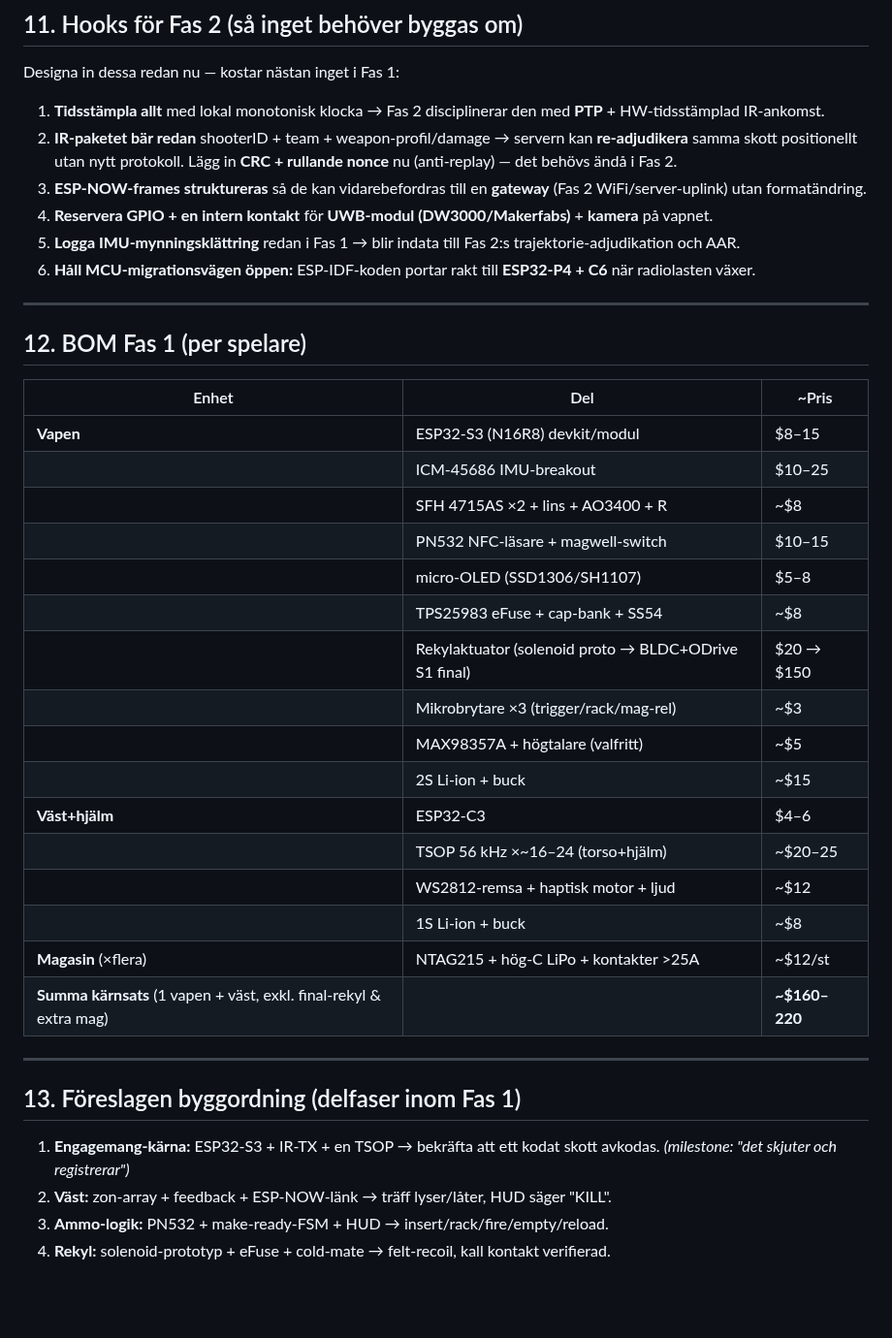
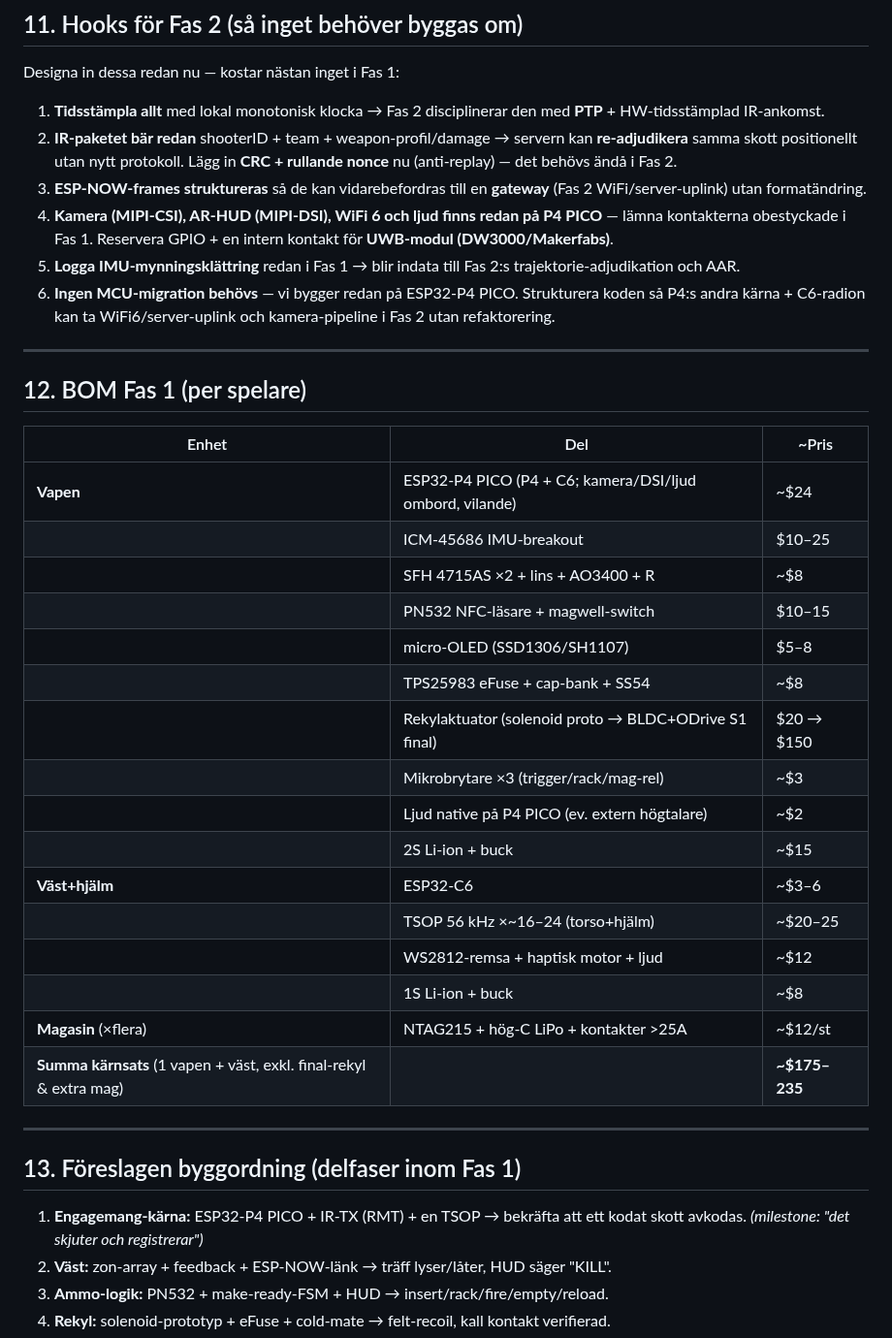
Before and after one commit to robinandreeklund-collab/Strilas, a Markdown page: docs/phase1-weapon-vest.md, the part around one of its changes. Shown at 97% size. Drawn GitHub-style; blank space fills up the shorter version.

```diff
--- a/docs/phase1-weapon-vest.md
+++ b/docs/phase1-weapon-vest.md
@@ -284,9 +288,9 @@ Designa in dessa redan nu — kostar nästan inget i Fas 1:
 1. **Tidsstämpla allt** med lokal monotonisk klocka → Fas 2 disciplinerar den med **PTP** + HW-tidsstämplad IR-ankomst.
 2. **IR-paketet bär redan** shooterID + team + weapon-profil/damage → servern kan **re-adjudikera** samma skott positionellt utan nytt protokoll. Lägg in **CRC + rullande nonce** nu (anti-replay) — det behövs ändå i Fas 2.
 3. **ESP-NOW-frames struktureras** så de kan vidarebefordras till en **gateway** (Fas 2 WiFi/server-uplink) utan formatändring.
-4. **Reservera GPIO + en intern kontakt** för **UWB-modul (DW3000/Makerfabs)** + **kamera** på vapnet.
+4. **Kamera (MIPI-CSI), AR-HUD (MIPI-DSI), WiFi 6 och ljud finns redan på P4 PICO** — lämna kontakterna obestyckade i Fas 1. Reservera GPIO + en intern kontakt för **UWB-modul (DW3000/Makerfabs)**.
 5. **Logga IMU-mynningsklättring** redan i Fas 1 → blir indata till Fas 2:s trajektorie-adjudikation och AAR.
-6. **Håll MCU-migrationsvägen öppen:** ESP-IDF-koden portar rakt till **ESP32-P4 + C6** när radiolasten växer.
+6. **Ingen MCU-migration behövs** — vi bygger redan på ESP32-P4 PICO. Strukturera koden så P4:s andra kärna + C6-radion kan ta WiFi6/server-uplink och kamera-pipeline i Fas 2 utan refaktorering.
 
 ---
 
@@ -294,7 +298,7 @@ Designa in dessa redan nu — kostar nästan inget i Fas 1:
 
 | Enhet | Del | ~Pris |
 |---|---|---|
-| **Vapen** | ESP32-S3 (N16R8) devkit/modul | $8–15 |
+| **Vapen** | ESP32-P4 PICO (P4 + C6; kamera/DSI/ljud ombord, vilande) | ~$24 |
 | | ICM-45686 IMU-breakout | $10–25 |
 | | SFH 4715AS ×2 + lins + AO3400 + R | ~$8 |
 | | PN532 NFC-läsare + magwell-switch | $10–15 |
@@ -302,20 +306,20 @@ Designa in dessa redan nu — kostar nästan inget i Fas 1:
 | | TPS25983 eFuse + cap-bank + SS54 | ~$8 |
 | | Rekylaktuator (solenoid proto → BLDC+ODrive S1 final) | $20 → $150 |
 | | Mikrobrytare ×3 (trigger/rack/mag-rel) | ~$3 |
-| | MAX98357A + högtalare (valfritt) | ~$5 |
+| | Ljud native på P4 PICO (ev. extern högtalare) | ~$2 |
 | | 2S Li-ion + buck | ~$15 |
-| **Väst+hjälm** | ESP32-C3 | $4–6 |
+| **Väst+hjälm** | ESP32-C6 | ~$3–6 |
 | | TSOP 56 kHz ×~16–24 (torso+hjälm) | ~$20–25 |
 | | WS2812-remsa + haptisk motor + ljud | ~$12 |
 | | 1S Li-ion + buck | ~$8 |
 | **Magasin** (×flera) | NTAG215 + hög-C LiPo + kontakter >25A | ~$12/st |
-| **Summa kärnsats** (1 vapen + väst, exkl. final-rekyl & extra mag) | | **~$160–220** |
+| **Summa kärnsats** (1 vapen + väst, exkl. final-rekyl & extra mag) | | **~$175–235** |
 
 ---
 
 ## 13. Föreslagen byggordning (delfaser inom Fas 1)
 
-1. **Engagemang-kärna:** ESP32-S3 + IR-TX + en TSOP → bekräfta att ett kodat skott avkodas. *(milestone: "det skjuter och registrerar")*
+1. **Engagemang-kärna:** ESP32-P4 PICO + IR-TX (RMT) + en TSOP → bekräfta att ett kodat skott avkodas. *(milestone: "det skjuter och registrerar")*
 2. **Väst:** zon-array + feedback + ESP-NOW-länk → träff lyser/låter, HUD säger "KILL".
 3. **Ammo-logik:** PN532 + make-ready-FSM + HUD → insert/rack/fire/empty/reload.
 4. **Rekyl:** solenoid-prototyp + eFuse + cold-mate → felt-recoil, kall kontakt verifierad.
```
Also changed, not shown: other parts of docs/phase1-weapon-vest.md (+15 -11 lines), docs/hardware-analysis.md (+15 -0 lines), docs/phase1-mounting.png, 1 other file.
